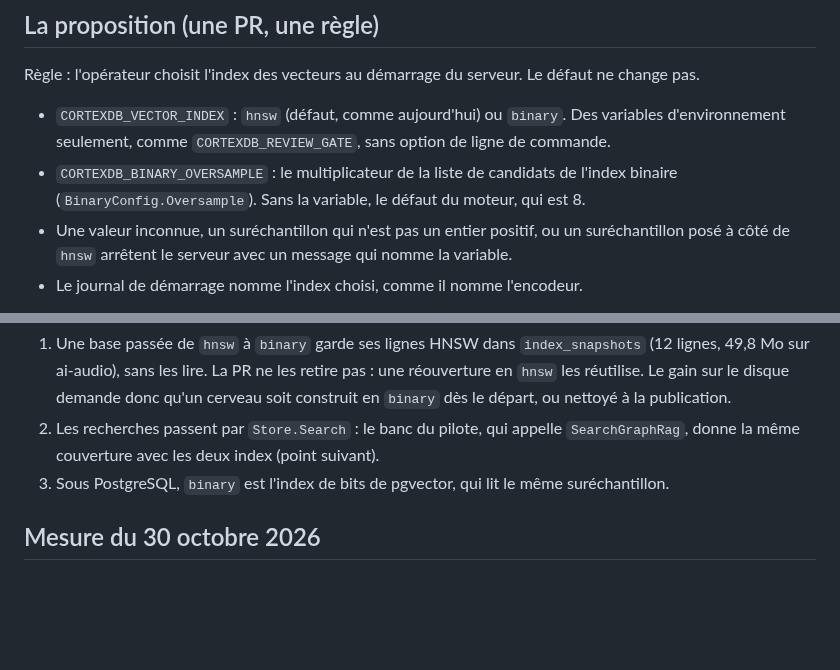
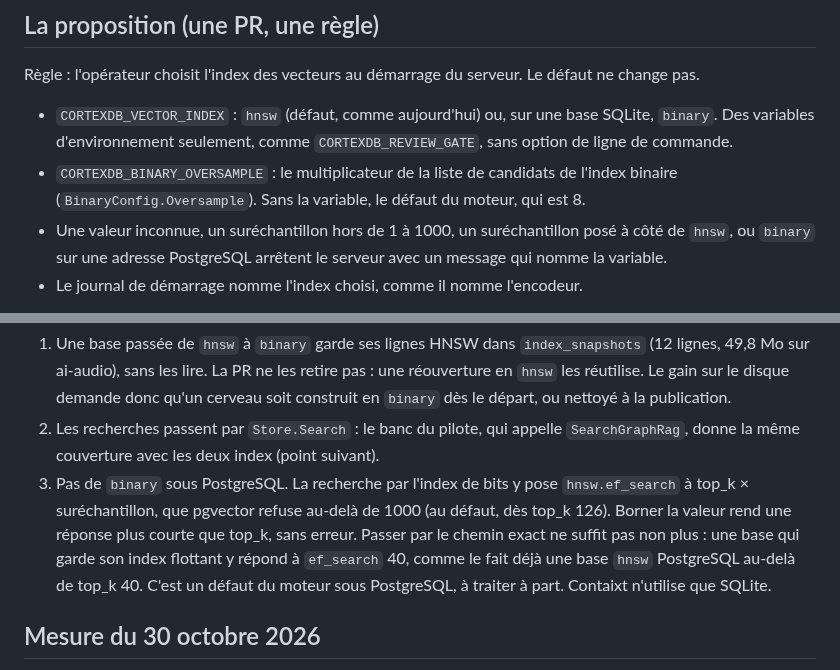
Before and after one commit to lfoletti/thalamus, a Markdown page: docs/upstream/12-grpc-vector-index.md, 2 parts joined by grey strips. Drawn GitHub-style; blank space fills up the shorter version.

Commit message:
docs(upstream): sheet 12, binary on SQLite only; PostgreSQL ef_search is a separate engine issue

```diff
--- a/docs/upstream/12-grpc-vector-index.md
+++ b/docs/upstream/12-grpc-vector-index.md
@@ -17,9 +17,9 @@ Le moteur sait déjà faire plus léger :
 
 Règle : l'opérateur choisit l'index des vecteurs au démarrage du serveur. Le défaut ne change pas.
 
-- `CORTEXDB_VECTOR_INDEX` : `hnsw` (défaut, comme aujourd'hui) ou `binary`. Des variables d'environnement seulement, comme `CORTEXDB_REVIEW_GATE`, sans option de ligne de commande.
+- `CORTEXDB_VECTOR_INDEX` : `hnsw` (défaut, comme aujourd'hui) ou, sur une base SQLite, `binary`. Des variables d'environnement seulement, comme `CORTEXDB_REVIEW_GATE`, sans option de ligne de commande.
 - `CORTEXDB_BINARY_OVERSAMPLE` : le multiplicateur de la liste de candidats de l'index binaire (`BinaryConfig.Oversample`). Sans la variable, le défaut du moteur, qui est 8.
-- Une valeur inconnue, un suréchantillon qui n'est pas un entier positif, ou un suréchantillon posé à côté de `hnsw` arrêtent le serveur avec un message qui nomme la variable.
+- Une valeur inconnue, un suréchantillon hors de 1 à 1000, un suréchantillon posé à côté de `hnsw`, ou `binary` sur une adresse PostgreSQL arrêtent le serveur avec un message qui nomme la variable.
 - Le journal de démarrage nomme l'index choisi, comme il nomme l'encodeur.
 
 Pas de `hnsw-sq8`. La relecture adverse a trouvé qu'une base fermée en SQ8 ne se rouvre pas sans SQ8 : `loadIndexSnapshot` (`pkg/core/store_index.go`) trouve la ligne `QUANTIZER`, ne construit pas de quantificateur quand la quantification est éteinte, et appelle `Load` sur un pointeur nul. Offert par le serveur, SQ8 ferait planter le démarrage suivant sans la variable, et `cortexdb-mcp-stdio` sur la même base. C'est un correctif à part, dans le moteur.
@@ -28,7 +28,7 @@ Ce que l'essai a montré :
 
 1. Une base passée de `hnsw` à `binary` garde ses lignes HNSW dans `index_snapshots` (12 lignes, 49,8 Mo sur ai-audio), sans les lire. La PR ne les retire pas : une réouverture en `hnsw` les réutilise. Le gain sur le disque demande donc qu'un cerveau soit construit en `binary` dès le départ, ou nettoyé à la publication.
 2. Les recherches passent par `Store.Search` : le banc du pilote, qui appelle `SearchGraphRag`, donne la même couverture avec les deux index (point suivant).
-3. Sous PostgreSQL, `binary` est l'index de bits de pgvector, qui lit le même suréchantillon.
+3. Pas de `binary` sous PostgreSQL. La recherche par l'index de bits y pose `hnsw.ef_search` à top_k × suréchantillon, que pgvector refuse au-delà de 1000 (au défaut, dès top_k 126). Borner la valeur rend une réponse plus courte que top_k, sans erreur. Passer par le chemin exact ne suffit pas non plus : une base qui garde son index flottant y répond à `ef_search` 40, comme le fait déjà une base `hnsw` PostgreSQL au-delà de top_k 40. C'est un défaut du moteur sous PostgreSQL, à traiter à part. Contaixt n'utilise que SQLite.
 
 ## Mesure du 30 octobre 2026
 
```
